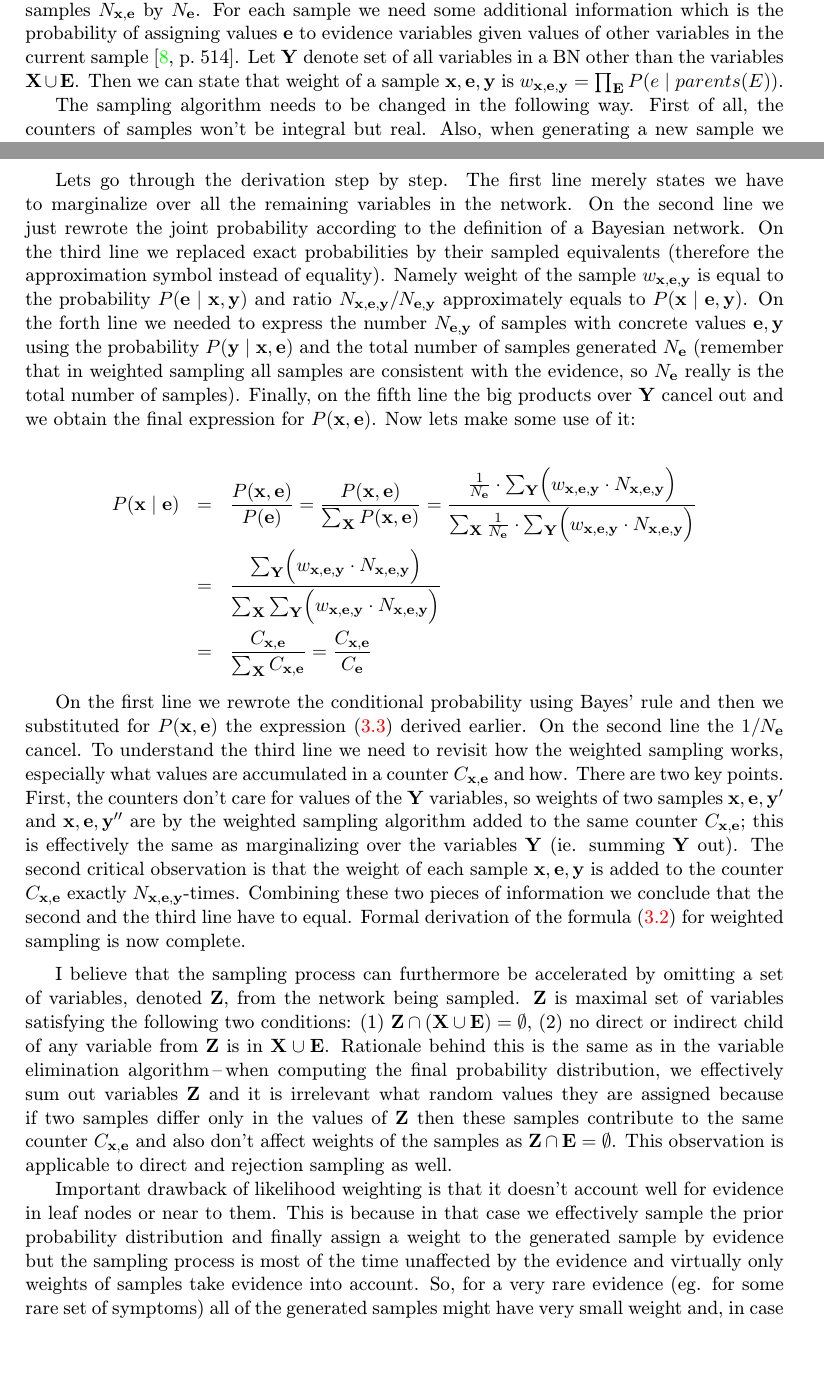
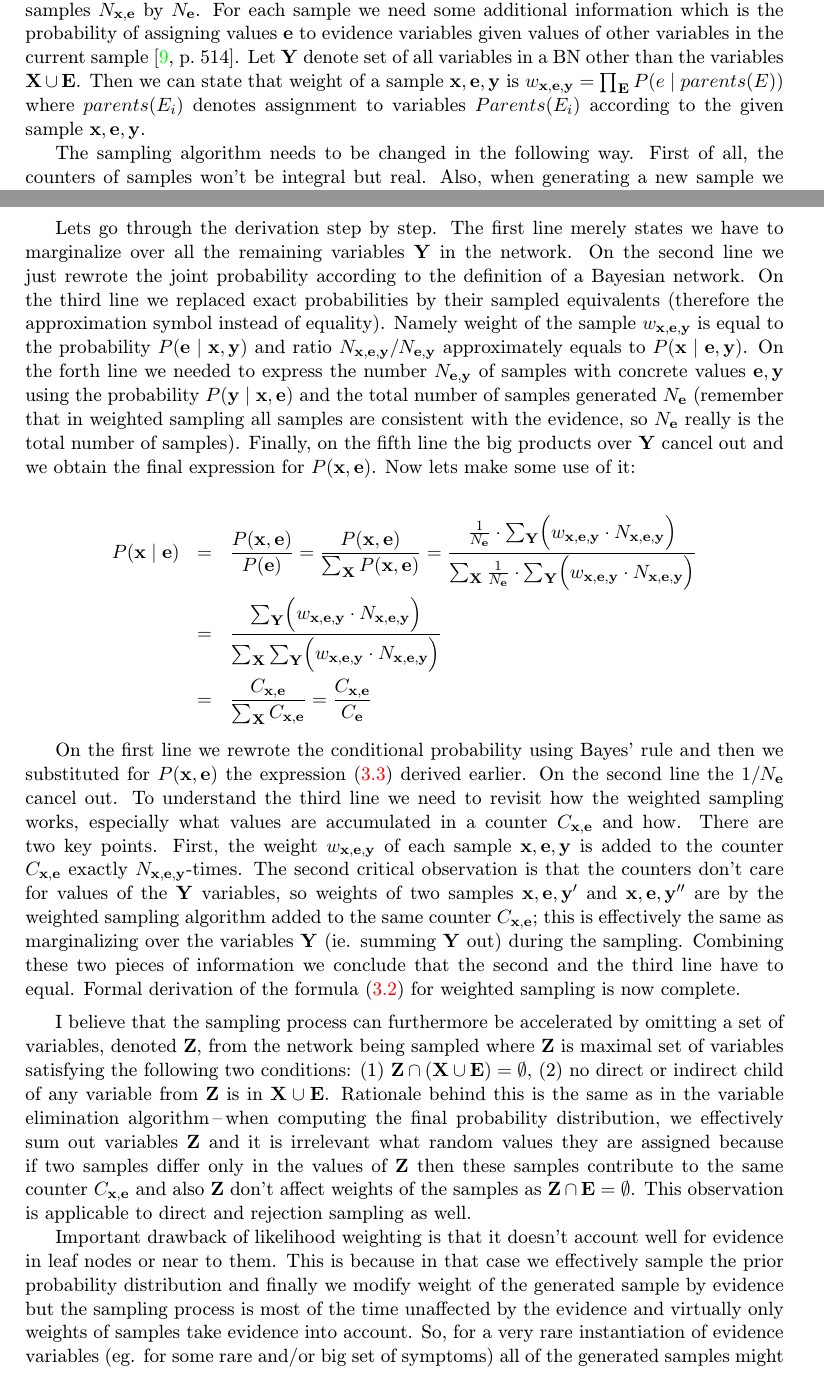
Before and after one commit to kvafy/dp, a LaTeX thesis (text/obsah-gummi.tex): two parts of pages 19 and 20 of 37 before the commit and two parts of pages 19 and 20 of 38 after it, joined at a grey line, cut so that both start at the same text, the shorter picture padded with empty space. Compiled offline with pdfLaTeX.

Commit message:
thesis - edits of the weighted sampling theory

```diff
--- a/text/obsah-gummi.tex
+++ b/text/obsah-gummi.tex
@@ -470,7 +470,7 @@ Direct sampling presented earlier doesn't allow for any evidence. Rejection samp
 This simple approach bears the disadvantage that if the observed evidence is very unlikely then many samples get discarded and hence a lot of computational time is wasted because rejected samples don't contribute to the final probability distribution estimate. Unfortunately, when considering somewhat uniform distribution, the probability $P(\vars{e})$ decreases exponentially with the number of observed variables (eg. with symptoms of a~patient) and by the same rationale the number of samples that are not rejected decreases just as rapidly.
 
 \subsubsection{Likelihood weighting (\todo{implementation note: compute $P(\vars{X}\cup\vars{Y}\mid\vars{e})$ and renorm.})}
-Rejection sampling described earlier can theoretically be used for answering queries of the form $P(\vars{X} \mid \vars{e})$ but the number of rejected samples may be unbearable in practice. Likelihood weighting method copes with this problem by forcing every sample to be consistent with observed evidence, ie. by artificially setting variables $\vars{E}$ to $\vars{e}$. Then, of course, not every sample is equally likely, so we cannot determine $P(\vars{x} \mid \vars{e})$ by simply dividing number of samples $N_{\vars{x},\vars{e}}$ by $N_\vars{e}$. For each sample we need some additional information which is the probability of assigning values $\vars{e}$ to evidence variables given values of other variables in the current sample~\cite[p.~514]{russell_norvig_ed2}. Let $\vars{Y}$ denote set of all variables in a BN other than the variables $\vars{X} \cup \vars{E}$. Then we can state that weight of a sample $\vars{x},\vars{e}, \vars{y}$ is $w_{\vars{x},\vars{e}, \vars{y}} = \prod_\vars{E} P(e \mid parents(E))$.
+Rejection sampling described earlier can theoretically be used for answering queries of the form $P(\vars{X} \mid \vars{e})$ but the number of rejected samples may be unbearable in practice. Likelihood weighting method copes with this problem by forcing every sample to be consistent with observed evidence, ie. by artificially setting variables $\vars{E}$ to $\vars{e}$. Then, of course, not every sample is equally likely, so we cannot determine $P(\vars{x} \mid \vars{e})$ by simply dividing number of samples $N_{\vars{x},\vars{e}}$ by $N_\vars{e}$. For each sample we need some additional information which is the probability of assigning values $\vars{e}$ to evidence variables given values of other variables in the current sample~\cite[p.~514]{russell_norvig_ed2}. Let $\vars{Y}$ denote set of all variables in a BN other than the variables $\vars{X} \cup \vars{E}$. Then we can state that weight of a sample $\vars{x},\vars{e}, \vars{y}$ is $w_{\vars{x},\vars{e}, \vars{y}} = \prod_\vars{E} P(e \mid parents(E))$ where $parents(E_i)$ denotes assignment to variables $Parents(E_i)$ according to the given sample $\vars{x},\vars{e}, \vars{y}$.
 
 The sampling algorithm needs to be changed in the following way. First of all, the counters of samples won't be integral but real. Also, when generating a~new sample we will keep not only the values of variables but also weight of the sample. When generating a new sample, first we set the weight of the current sample to 1. Then we sample all variables in topological order. For a non-evidence variable $X_i$ we proceed as in the case of direct sampling\,--\,randomly assign a value $x_i$ according to the probability distribution $P(X_i \mid parents(X_i))$ which is governed by the current instantiation of $X_i$'s parents. When we encounter an evidence variable $E_i$, we set it to value $e_i$ according to the given evidence $\vars{e}$ and multiply weight of the current sample by $P(e_i \mid parents(E_i))$. When a sample is completed we increase the counter $C_{\vars{x},\vars{e}}$ by the weight of the generated sample. The final probability distribution is computed as follows:
 
@@ -505,7 +505,7 @@ To understand weighted sampling better I will provide a formal derivation of the
         = \frac{1}{N_\vars{e}} \cdot \sum_\vars{Y} \Bigl( w_{\vars{x},\vars{e},\vars{y}} \cdot N_{\vars{x},\vars{e},\vars{y}}\Bigr) \label{eq:weighted_sampling_P_x_e}
 \end{eqnarray}
 
-Lets go through the derivation step by step. The first line merely states we have to marginalize over all the remaining variables in the network.
+Lets go through the derivation step by step. The first line merely states we have to marginalize over all the remaining variables $\vars{Y}$ in the network.
 On the second line we just rewrote the joint probability according to the definition of a~Bayesian network.
 On the third line we replaced exact probabilities by their sampled equivalents (therefore the approximation symbol instead of equality). Namely weight of the sample $w_{\vars{x},\vars{e},\vars{y}}$ is equal to the probability $P(\vars{e} \mid \vars{x},\vars{y})$ and ratio $N_{\vars{x},\vars{e},\vars{y}} / N_{\vars{e},\vars{y}}$ approximately equals to $P(\vars{x} \mid \vars{e},\vars{y})$.
 On the forth line we needed to express the number $N_{\vars{e},\vars{y}}$ of samples with concrete values $\vars{e},\vars{y}$ using the probability $P(\vars{y} \mid \vars{x},\vars{e})$ and the total number of samples generated $N_\vars{e}$ (remember that in weighted sampling all samples are consistent with the evidence, so $N_\vars{e}$ really is the total number of samples).
@@ -530,14 +530,15 @@ Now lets make some use of it:
 \end{eqnarray*}
 
 On the first line we rewrote the conditional probability using Bayes' rule and then we substituted for $P(\vars{x},\vars{e})$ the expression~\eqref{eq:weighted_sampling_P_x_e} derived earlier.
-On the second line the $1/N_\vars{e}$ cancel.
-To understand the third line we need to revisit how the weighted sampling works, especially what values are accumulated in a counter $C_{\vars{x},\vars{e}}$ and how. There are two key points. First, the counters don't care for values of the $\vars{Y}$ variables, so weights of two samples $\vars{x},\vars{e},\vars{y'}$ and $\vars{x},\vars{e},\vars{y''}$ are by the weighted sampling algorithm added to the same counter $C_{\vars{x},\vars{e}}$; this is effectively the same as marginalizing over the variables $\vars{Y}$ (ie. summing $\vars{Y}$ out). The second critical observation is that the weight of each sample $\vars{x},\vars{e},\vars{y}$ is added to the counter $C_{\vars{x},\vars{e}}$ exactly $N_{\vars{x},\vars{e},\vars{y}}$-times. Combining these two pieces of information we conclude that the second and the third line have to equal. Formal derivation of the formula~\eqref{eq:weighted_sampling} for weighted sampling is now complete.
+On the second line the $1/N_\vars{e}$ cancel out.
+To understand the third line we need to revisit how the weighted sampling works, especially what values are accumulated in a counter $C_{\vars{x},\vars{e}}$ and how. There are two key points. First, the weight $w_{\vars{x},\vars{e},\vars{y}}$ of each sample $\vars{x},\vars{e},\vars{y}$ is added to the counter $C_{\vars{x},\vars{e}}$ exactly $N_{\vars{x},\vars{e},\vars{y}}$-times. The second critical observation is that the counters don't care for values of the $\vars{Y}$ variables, so weights of two samples $\vars{x},\vars{e},\vars{y'}$ and $\vars{x},\vars{e},\vars{y''}$ are by the weighted sampling algorithm added to the same counter $C_{\vars{x},\vars{e}}$; this is effectively the same as marginalizing over the variables $\vars{Y}$ (ie. summing $\vars{Y}$ out) during the sampling.
+  Combining these two pieces of information we conclude that the second and the third line have to equal. Formal derivation of the formula~\eqref{eq:weighted_sampling} for weighted sampling is now complete.
 
 \medskip
 
-I believe that the sampling process can furthermore be accelerated by omitting a set of variables, denoted $\vars{Z}$, from the network being sampled. $\vars{Z}$ is maximal set of variables satisfying the following two conditions: (1) $\vars{Z} \cap (\vars{X} \cup \vars{E}) = \emptyset$, (2) no direct or indirect child of any variable from $\vars{Z}$ is in $\vars{X} \cup \vars{E}$. Rationale behind this is the same as in the variable elimination algorithm\,--\,when computing the final probability distribution, we effectively sum out variables $\vars{Z}$ and it is irrelevant what random values they are assigned because if two samples differ only in the values of $\vars{Z}$ then these samples contribute to the same counter $C_{\vars{x},\vars{e}}$ and also don't affect weights of the samples as $\vars{Z} \cap \vars{E} = \emptyset$. This observation is applicable to direct and rejection sampling as well.
+I believe that the sampling process can furthermore be accelerated by omitting a set of variables, denoted $\vars{Z}$, from the network being sampled where $\vars{Z}$ is maximal set of variables satisfying the following two conditions: (1) $\vars{Z} \cap (\vars{X} \cup \vars{E}) = \emptyset$, (2) no direct or indirect child of any variable from $\vars{Z}$ is in $\vars{X} \cup \vars{E}$. Rationale behind this is the same as in the variable elimination algorithm\,--\,when computing the final probability distribution, we effectively sum out variables $\vars{Z}$ and it is irrelevant what random values they are assigned because if two samples differ only in the values of $\vars{Z}$ then these samples contribute to the same counter $C_{\vars{x},\vars{e}}$ and also $\vars{Z}$ don't affect weights of the samples as $\vars{Z} \cap \vars{E} = \emptyset$. This observation is applicable to direct and rejection sampling as well.
 
-Important drawback of likelihood weighting is that it doesn't account well for evidence in leaf nodes or near to them. This is because in that case we effectively sample the prior probability distribution and finally assign a weight to the generated sample by evidence but the sampling process is most of the time unaffected by the evidence and virtually only weights of samples take evidence into account. So, for a very rare evidence (eg. for some rare set of symptoms) all of the generated samples might have very small weight and, in case of medical diagnosis, no sample representing the "real cause" of observed evidence might be generated at all. Once again, this is because we sample prior probability distribution rather than posterior and these two distributions may be very different~\cite[p.~503]{pgm}.
+Important drawback of likelihood weighting is that it doesn't account well for evidence in leaf nodes or near to them. This is because in that case we effectively sample the prior probability distribution and finally we modify weight of the generated sample by evidence but the sampling process is most of the time unaffected by the evidence and virtually only weights of samples take evidence into account. So, for a very rare instantiation of evidence variables (eg. for some rare and/or big set of symptoms) all of the generated samples might have very small weight and, in case of medical diagnosis, no sample representing the "real cause" of observed evidence might be generated at all. Once again, this is because we sample prior probability distribution rather than posterior and these two distributions may be very different~\cite[p.~503]{pgm}.
 
 \subsection{Markov Chain Monte Carlo}
 The likelihood weighting method presented earlier doesn't account well for evidence near leaf nodes, ie. for so called \term{evidential reasoning}. Markov Chain Monte Carlo (MCMC) is also a stochastic method that generates samples but rather than generating each sample completely from scratch it modifies the last sample by resampling one of the non-evidence variables. This way, the information about all evidence variables propagates through the network and with time we get closer to the true posterior probability distribution.
```
Also changed, not shown: text/literatura.bib (+12 -1 lines), text/obsah-gummi.tex (6 more changed lines).
